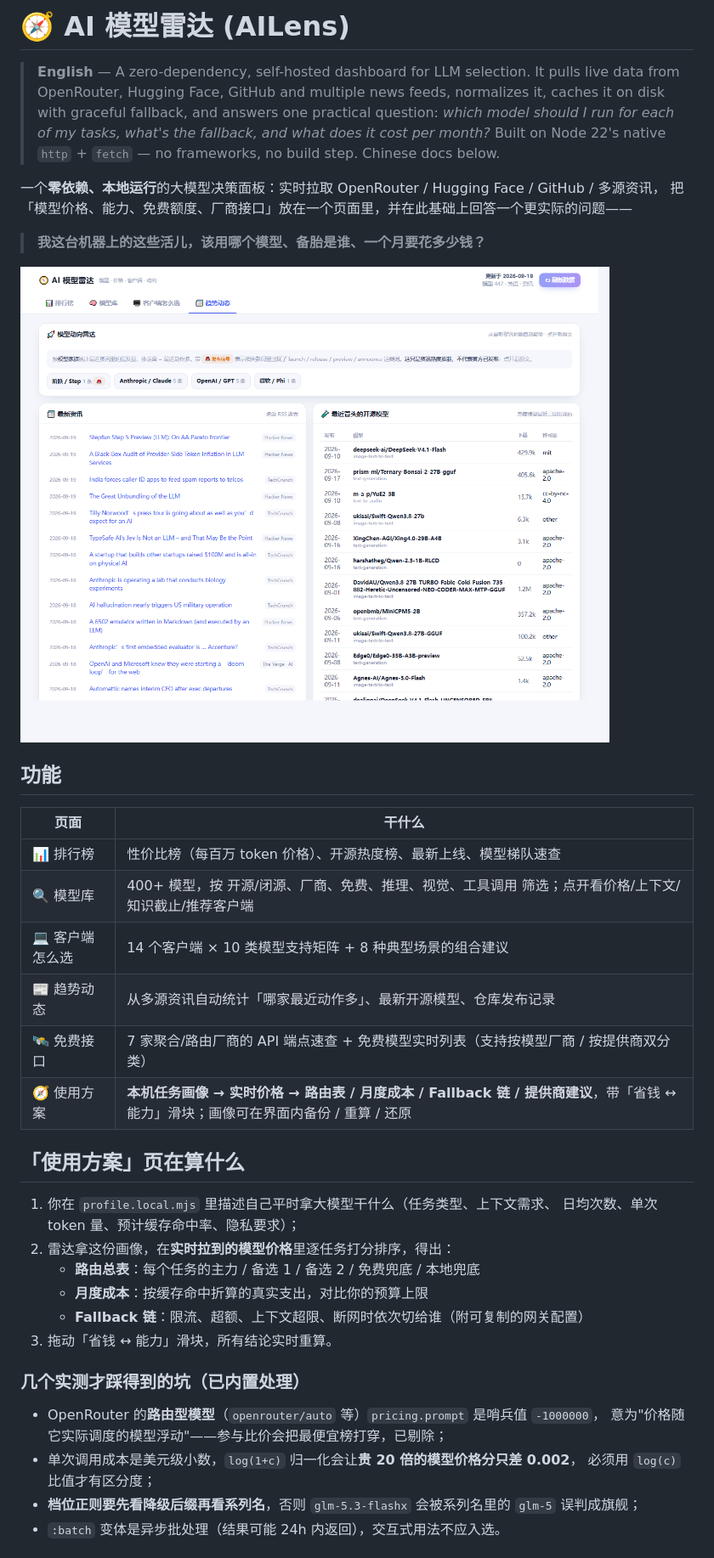
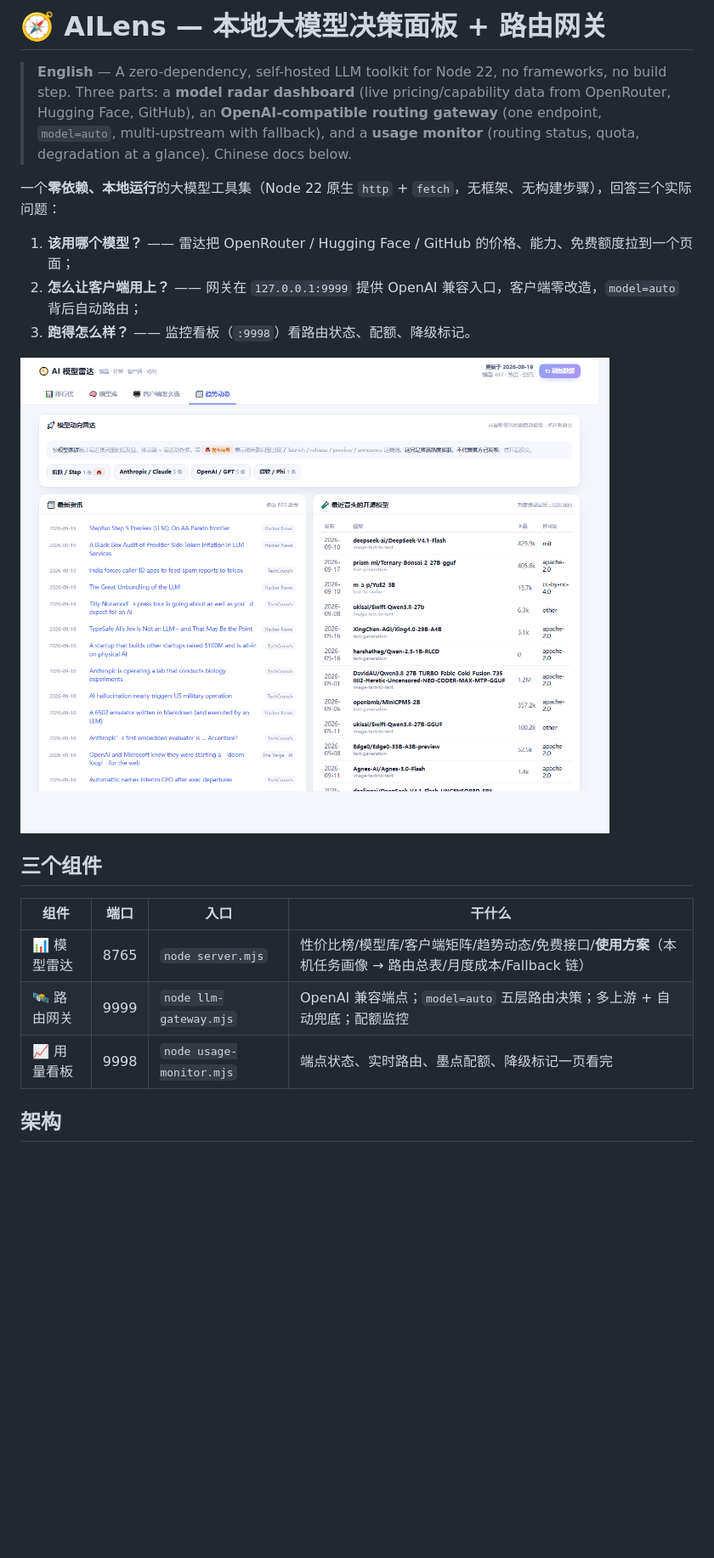
Before and after one commit to sdjddzsz/ai-model-radar, a Markdown page: README.md, the part around one of its changes. Shown at 85% size. GitHub-like rendering; blank space fills up the shorter version.

Commit message:
v1.5.0 公开化整理：README 重构（雷达+网关+监控全景架构）、CHANGELOG 全量迭代史（每次改动解决什么问题）、.gitignore 扩展与密钥/运行时数据剔除。仓库可安全公开

```diff
--- a/README.md
+++ b/README.md
@@ -1,14 +1,14 @@
-# 🧭 AI 模型雷达 (AILens)
+# 🧭 AILens — 本地大模型决策面板 + 路由网关
 
-> **English** — A zero-dependency, self-hosted dashboard for LLM selection.
-> It pulls live data from OpenRouter, Hugging Face, GitHub and multiple news feeds, normalizes it,
-> caches it on disk with graceful fallback, and answers one practical question:
-> *which model should I run for each of my tasks, what's the fallback, and what does it cost per month?*
-> Built on Node 22's native `http` + `fetch` — no frameworks, no build step.
+> **English** — A zero-dependency, self-hosted LLM toolkit for Node 22, no frameworks, no build step.
+> Three parts: a **model radar dashboard** (live pricing/capability data from OpenRouter, Hugging Face, GitHub),
+> an **OpenAI-compatible routing gateway** (one endpoint, `model=auto`, multi-upstream with fallback),
+> and a **usage monitor** (routing status, quota, degradation at a glance).
 > Chinese docs below.
 
-一个**零依赖、本地运行**的大模型决策面板：实时拉取 OpenRouter / Hugging Face / GitHub / 多源资讯，
-把「模型价格、能力、免费额度、厂商接口」放在一个页面里，并在此基础上回答一个更实际的问题——
+一个**零依赖、本地运行**的大模型工具集（Node 22 原生 `http` + `fetch`，无框架、无构建步骤），回答三个实际问题：
 
-> **我这台机器上的这些活儿，该用哪个模型、备胎是谁、一个月要花多少钱？**
+1. **该用哪个模型？** —— 雷达把 OpenRouter / Hugging Face / GitHub 的价格、能力、免费额度拉到一个页面；
+2. **怎么让客户端用上？** —— 网关在 `127.0.0.1:9999` 提供 OpenAI 兼容入口，客户端零改造，`model=auto` 背后自动路由；
+3. **跑得怎么样？** —— 监控看板（`:9998`）看路由状态、配额、降级标记。
 
@@ -16,31 +16,11 @@
 
-## 功能
+## 三个组件
 
-| 页面 | 干什么 |
-|---|---|
-| 📊 排行榜 | 性价比榜（每百万 token 价格）、开源热度榜、最新上线、模型梯队速查 |
-| 🔍 模型库 | 400+ 模型，按 开源/闭源、厂商、免费、推理、视觉、工具调用 筛选；点开看价格/上下文/知识截止/推荐客户端 |
-| 💻 客户端怎么选 | 14 个客户端 × 10 类模型支持矩阵 + 8 种典型场景的组合建议 |
-| 📰 趋势动态 | 从多源资讯自动统计「哪家最近动作多」、最新开源模型、仓库发布记录 |
-| 🛰️ 免费接口 | 7 家聚合/路由厂商的 API 端点速查 + 免费模型实时列表（支持按模型厂商 / 按提供商双分类） |
-| 🧭 使用方案 | **本机任务画像 → 实时价格 → 路由表 / 月度成本 / Fallback 链 / 提供商建议**，带「省钱 ↔ 能力」滑块；画像可在界面内备份 / 重算 / 还原 |
+| 组件 | 端口 | 入口 | 干什么 |
+|---|---|---|---|
+| 📊 模型雷达 | 8765 | `node server.mjs` | 性价比榜/模型库/客户端矩阵/趋势动态/免费接口/**使用方案**（本机任务画像 → 路由总表/月度成本/Fallback 链） |
+| 🛰️ 路由网关 | 9999 | `node llm-gateway.mjs` | OpenAI 兼容端点；`model=auto` 五层路由决策；多上游 + 自动兜底；配额监控 |
+| 📈 用量看板 | 9998 | `node usage-monitor.mjs` | 端点状态、实时路由、墨点配额、降级标记一页看完 |
 
-## 「使用方案」页在算什么
+## 架构
 
-1. 你在 `profile.local.mjs` 里描述自己平时拿大模型干什么（任务类型、上下文需求、
-   日均次数、单次 token 量、预计缓存命中率、隐私要求）；
-2. 雷达拿这份画像，在**实时拉到的模型价格**里逐任务打分排序，得出：
-   - **路由总表**：每个任务的主力 / 备选 1 / 备选 2 / 免费兜底 / 本地兜底
-   - **月度成本**：按缓存命中折算的真实支出，对比你的预算上限
-   - **Fallback 链**：限流、超额、上下文超限、断网时依次切给谁（附可复制的网关配置）
-3. 拖动「省钱 ↔ 能力」滑块，所有结论实时重算。
-
-### 几个实测才踩得到的坑（已内置处理）
-
-- OpenRouter 的**路由型模型**（`openrouter/auto` 等）`pricing.prompt` 是哨兵值 `-1000000`，
-  意为"价格随它实际调度的模型浮动"——参与比价会把最便宜榜打穿，已剔除；
-- 单次调用成本是美元级小数，`log(1+c)` 归一化会让**贵 20 倍的模型价格分只差 0.002**，
-  必须用 `log(c)` 比值才有区分度；
-- **档位正则要先看降级后缀再看系列名**，否则 `glm-5.3-flashx` 会被系列名里的 `glm-5` 误判成旗舰；
-- `:batch` 变体是异步批处理（结果可能 24h 内返回），交互式用法不应入选。
-
```
Also changed, not shown: other parts of README.md (+35 -99 lines), CHANGELOG.md (added, +41 -0 lines).
